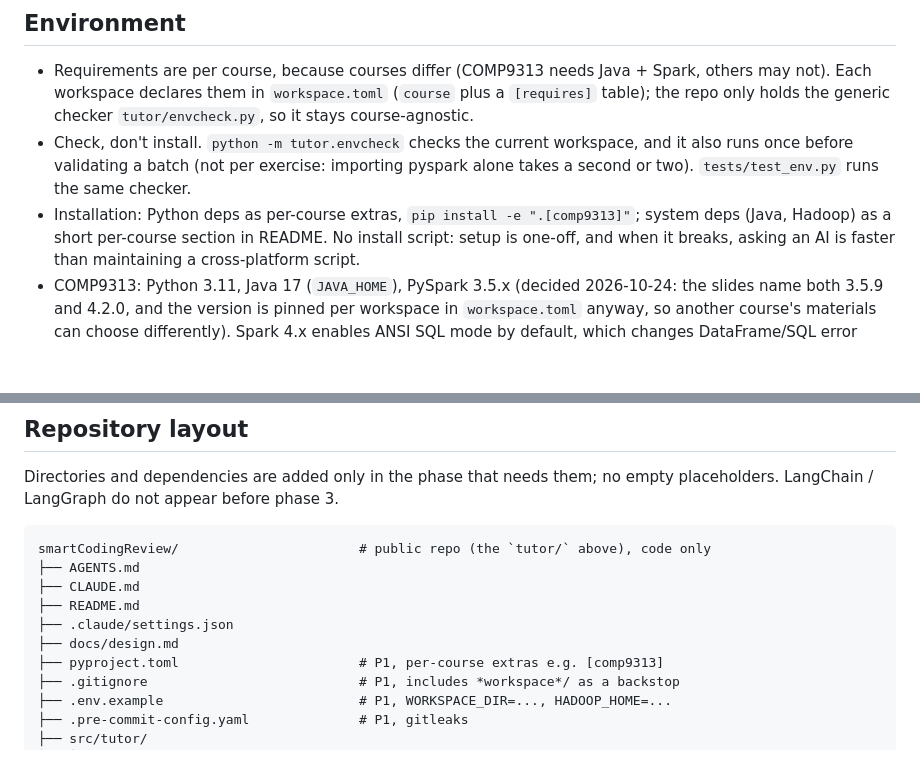
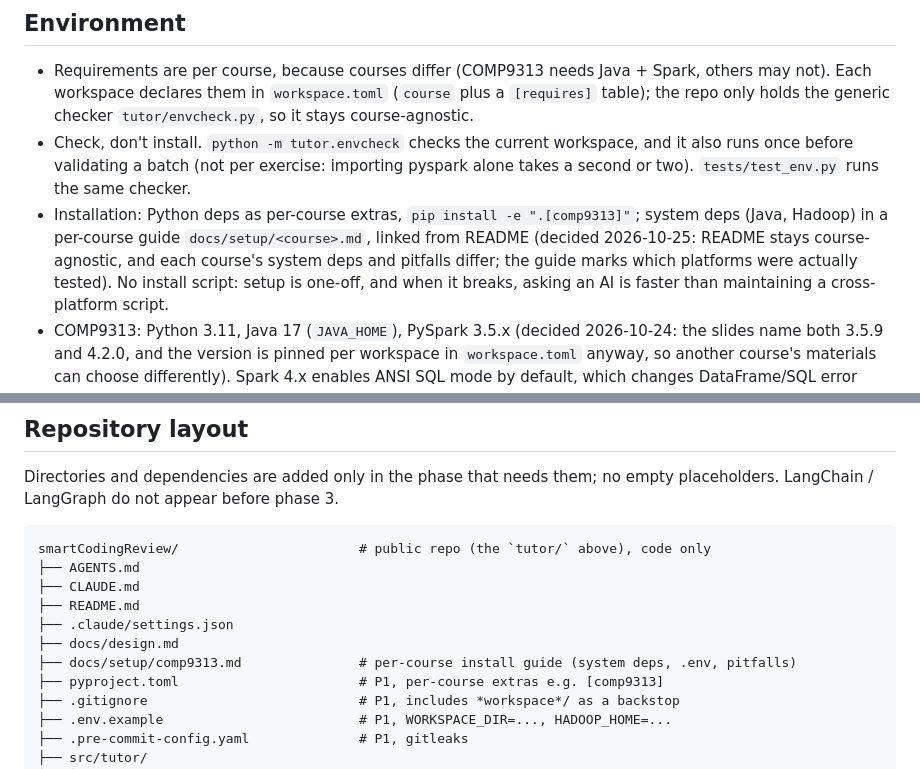
Before and after one commit to markmak233/mutant-tutor, a Markdown page: docs/design.md, 2 parts joined by grey strips. Rendered like a GitHub page; blank space fills up the shorter version.

```diff
--- a/docs/design.md
+++ b/docs/design.md
@@ -29,7 +29,9 @@ Living record of project decisions. Update it when a decision changes; note the
   once before validating a batch (not per exercise: importing pyspark alone takes a second or two).
   `tests/test_env.py` runs the same checker.
 - Installation: Python deps as per-course extras, `pip install -e ".[comp9313]"`; system deps (Java,
-  Hadoop) as a short per-course section in README. No install script: setup is one-off, and when it breaks,
+  Hadoop) in a per-course guide `docs/setup/<course>.md`, linked from README (decided 2026-10-25:
+  README stays course-agnostic, and each course's system deps and pitfalls differ; the guide
+  marks which platforms were actually tested). No install script: setup is one-off, and when it breaks,
   asking an AI is faster than maintaining a cross-platform script.
 - COMP9313: Python 3.11, Java 17 (`JAVA_HOME`), PySpark 3.5.x (decided 2026-10-24: the slides
   name both 3.5.9 and 4.2.0, and the version is pinned per workspace in `workspace.toml`
@@ -75,6 +77,7 @@ smartCodingReview/                       # public repo (the `tutor/` above), cod
 ├── README.md
 ├── .claude/settings.json
 ├── docs/design.md
+├── docs/setup/comp9313.md               # per-course install guide (system deps, .env, pitfalls)
 ├── pyproject.toml                       # P1, per-course extras e.g. [comp9313]
 ├── .gitignore                           # P1, includes *workspace*/ as a backstop
 ├── .env.example                         # P1, WORKSPACE_DIR=..., HADOOP_HOME=...
```
Also changed, not shown: README.md (+12 -5 lines), docs/setup/comp9313.md (added, +137 -0 lines).
